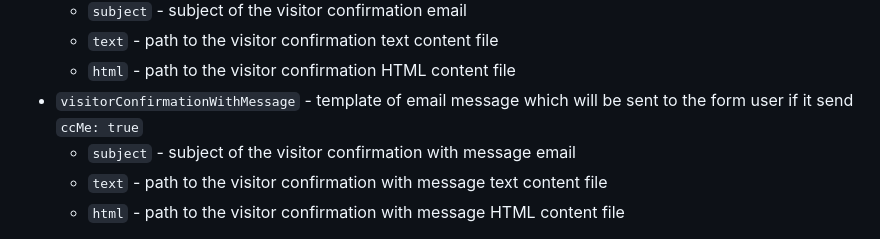
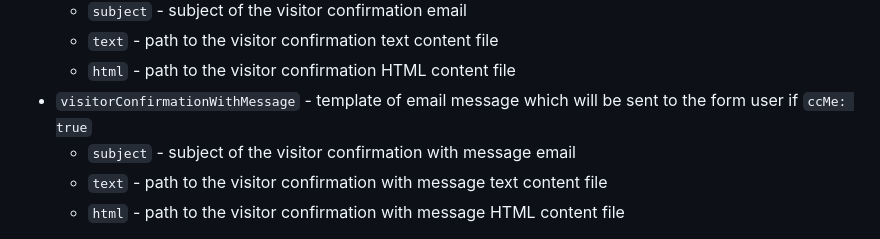
Before and after one commit to uninterrupted-tech/serverless-plugin-webform, a Markdown page: README.md, the part around the change. Rendered like a GitHub page.

Commit message:
Changes after review

```diff
--- a/README.md
+++ b/README.md
@@ -172,7 +172,7 @@ ses: #required
   - `subject` - subject of the visitor confirmation email
   - `text` - path to the visitor confirmation text content file
   - `html` - path to the visitor confirmation HTML content file
-- `visitorConfirmationWithMessage` - template of email message which will be sent to the form user if it send `ccMe: true`
+- `visitorConfirmationWithMessage` - template of email message which will be sent to the form user if `ccMe: true`
   - `subject` - subject of the visitor confirmation with message email
   - `text` - path to the visitor confirmation with message text content file
   - `html` - path to the visitor confirmation with message HTML content file
```
